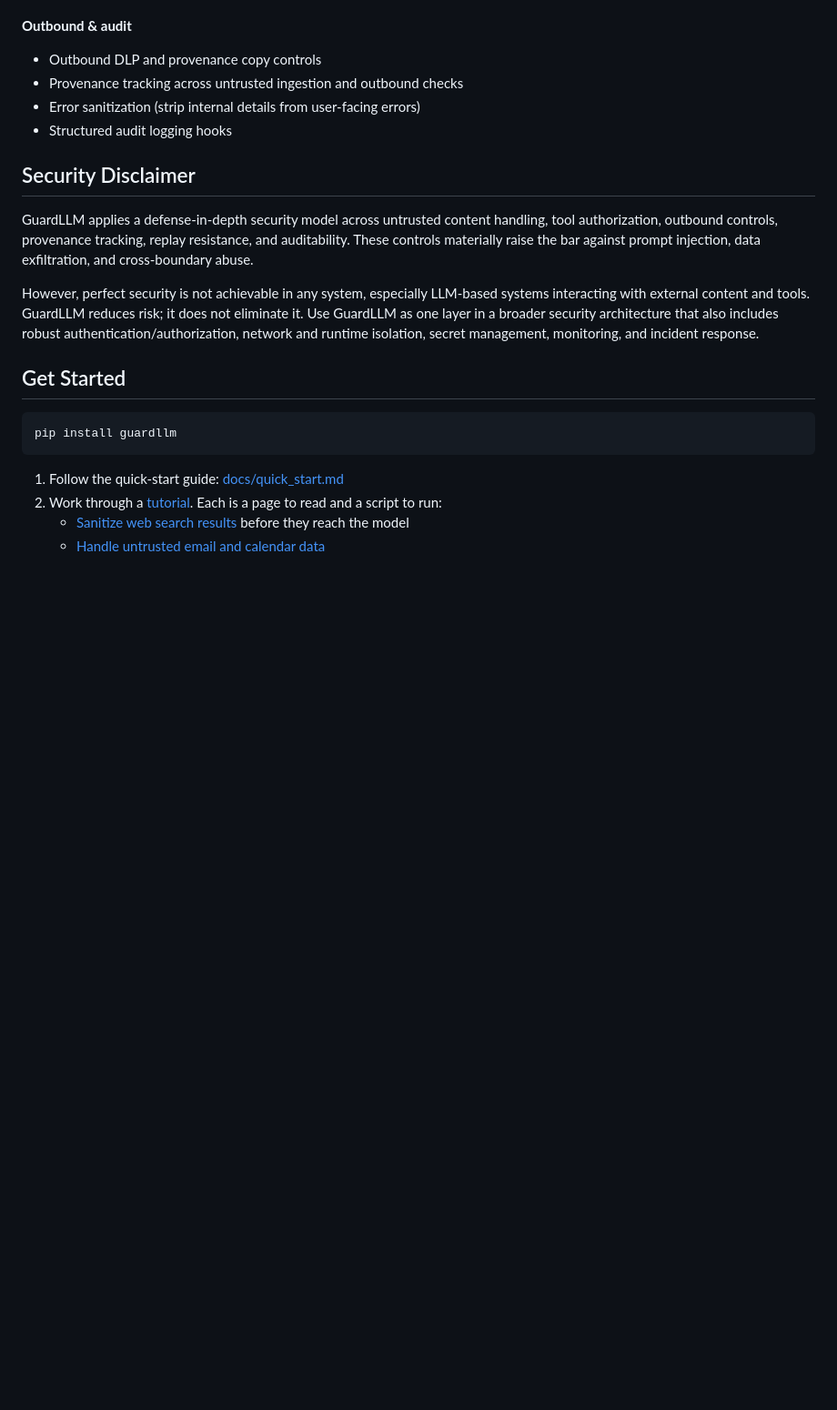
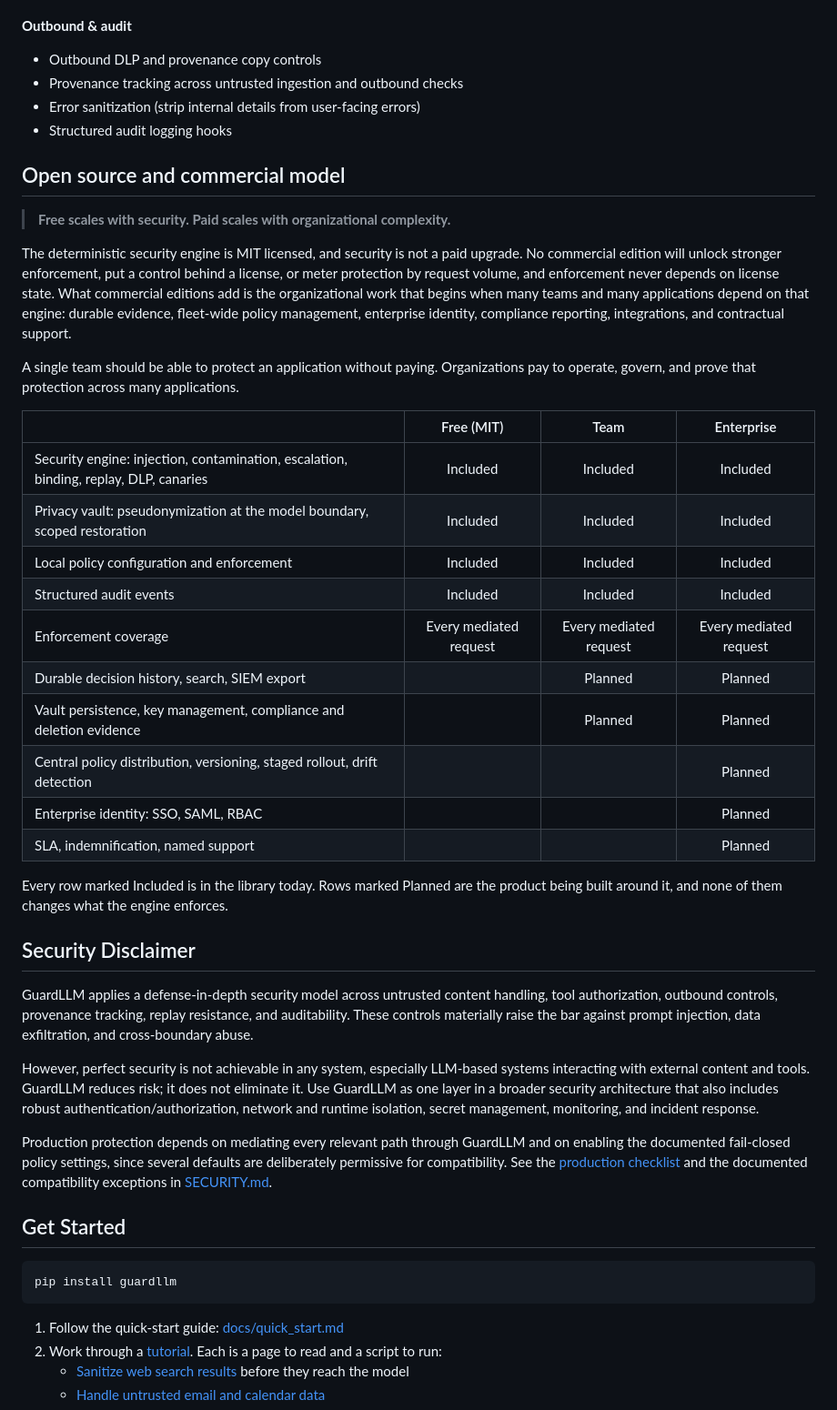
Before and after one commit to mhcoen/guardllm, a Markdown page: README.md, the part around the change. Shown at 91% size. Rendered like a GitHub page; blank space fills up the shorter version.

Commit message:
docs(readme): state the open source and commercial model
The README said what GuardLLM protects but nothing about why the protection is
free or what could ever be paid. A reader had no way to tell whether a paid
edition would enforce more.

The governing rule is stated first: free scales with security, paid scales with
organizational complexity. Then the commitments that follow from it, which are
the commercially load-bearing part. No commercial edition unlocks stronger
enforcement, puts a control behind a license, or meters protection by request
volume, and enforcement never depends on license state. That last one matters
because renewal runs on a signed key with an expiry, and an expiry that could
weaken enforcement would be the exact failure this whole rule exists to avoid.

The table lists only what the library does today plus what is planned around
it. Four rows from the internal pricing table are deliberately absent: the
gateway container, YAML configuration, local Rego evaluation and the ephemeral
forensics viewer. None of them is built, and the free column is the one a
reader can check in five minutes with pip install. Cutting them is what makes a
project-status caveat unnecessary anywhere in the section.

"Enforcement coverage: every mediated request" rather than "unlimited request
volume", because vendor-hosted contracts do carry a guarded allowance. The
invariant being promised is that protection never degrades, not that no number
is ever counted.

The Security Disclaimer gains the other half. Two qualifications belong to a
reader who takes the invariant framing seriously: GuardLLM governs the paths
routed through it, and several shipped defaults are deliberately permissive for
compatibility. Both now point at the production checklist and at the documented
compatibility exceptions in SECURITY.md. The first half stays true whatever the
defaults review decides.

```diff
--- a/README.md
+++ b/README.md
@@ -61,11 +61,36 @@ This is the architectural gap that point tools leave open. Individual tools like
 - Error sanitization (strip internal details from user-facing errors)
 - Structured audit logging hooks
 
+## Open source and commercial model
+
+> **Free scales with security. Paid scales with organizational complexity.**
+
+The deterministic security engine is MIT licensed, and security is not a paid upgrade. No commercial edition will unlock stronger enforcement, put a control behind a license, or meter protection by request volume, and enforcement never depends on license state. What commercial editions add is the organizational work that begins when many teams and many applications depend on that engine: durable evidence, fleet-wide policy management, enterprise identity, compliance reporting, integrations, and contractual support.
+
+A single team should be able to protect an application without paying. Organizations pay to operate, govern, and prove that protection across many applications.
+
+| | Free (MIT) | Team | Enterprise |
+|:--------------------------------------------------------------|:---:|:---:|:---:|
+| Security engine: injection, contamination, escalation, binding, replay, DLP, canaries | Included | Included | Included |
+| Privacy vault: pseudonymization at the model boundary, scoped restoration | Included | Included | Included |
+| Local policy configuration and enforcement | Included | Included | Included |
+| Structured audit events | Included | Included | Included |
+| Enforcement coverage | Every mediated request | Every mediated request | Every mediated request |
+| Durable decision history, search, SIEM export | | Planned | Planned |
+| Vault persistence, key management, compliance and deletion evidence | | Planned | Planned |
+| Central policy distribution, versioning, staged rollout, drift detection | | | Planned |
+| Enterprise identity: SSO, SAML, RBAC | | | Planned |
+| SLA, indemnification, named support | | | Planned |
+
+Every row marked Included is in the library today. Rows marked Planned are the product being built around it, and none of them changes what the engine enforces.
+
 ## Security Disclaimer
 
 GuardLLM applies a defense-in-depth security model across untrusted content handling, tool authorization, outbound controls, provenance tracking, replay resistance, and auditability. These controls materially raise the bar against prompt injection, data exfiltration, and cross-boundary abuse.
 
 However, perfect security is not achievable in any system, especially LLM-based systems interacting with external content and tools. GuardLLM reduces risk; it does not eliminate it. Use GuardLLM as one layer in a broader security architecture that also includes robust authentication/authorization, network and runtime isolation, secret management, monitoring, and incident response.
+
+Production protection depends on mediating every relevant path through GuardLLM and on enabling the documented fail-closed policy settings, since several defaults are deliberately permissive for compatibility. See the [production checklist](docs/production_checklist.md) and the documented compatibility exceptions in [SECURITY.md](SECURITY.md).
 
 ## Get Started
 
```
